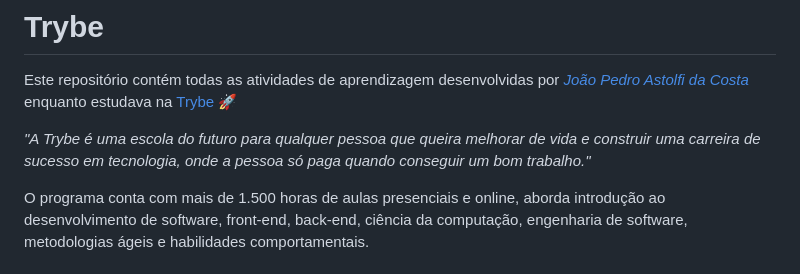
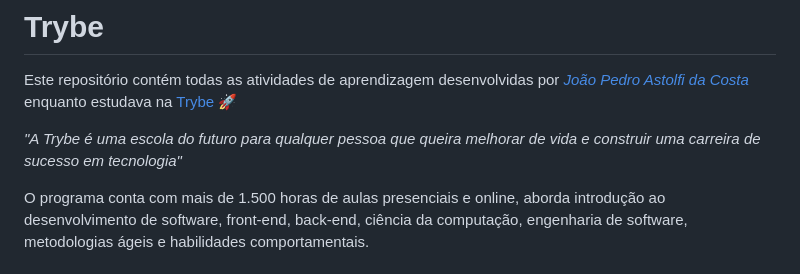
Before and after one commit to jpastolfi/trybe-exercicios, a Markdown page: README.md, the part around the change. Rendered like a GitHub page.

```diff
--- a/README.md
+++ b/README.md
@@ -2,7 +2,7 @@
 
 Este repositório contém todas as atividades de aprendizagem desenvolvidas por _[João Pedro Astolfi da Costa]( www.linkedin.com/in/jpastolfi)_ enquanto estudava na [Trybe](https://www.betrybe.com/) :rocket:
 
-_"A Trybe é uma escola do futuro para qualquer pessoa que queira melhorar de vida e construir uma carreira de sucesso em tecnologia, onde a pessoa só paga quando conseguir um bom trabalho."_
+_"A Trybe é uma escola do futuro para qualquer pessoa que queira melhorar de vida e construir uma carreira de sucesso em tecnologia"_
 
 O programa conta com mais de 1.500 horas de aulas presenciais e online, aborda introdução ao desenvolvimento de software, front-end, back-end, ciência da computação, engenharia de software, metodologias ágeis e habilidades comportamentais.
 
```
